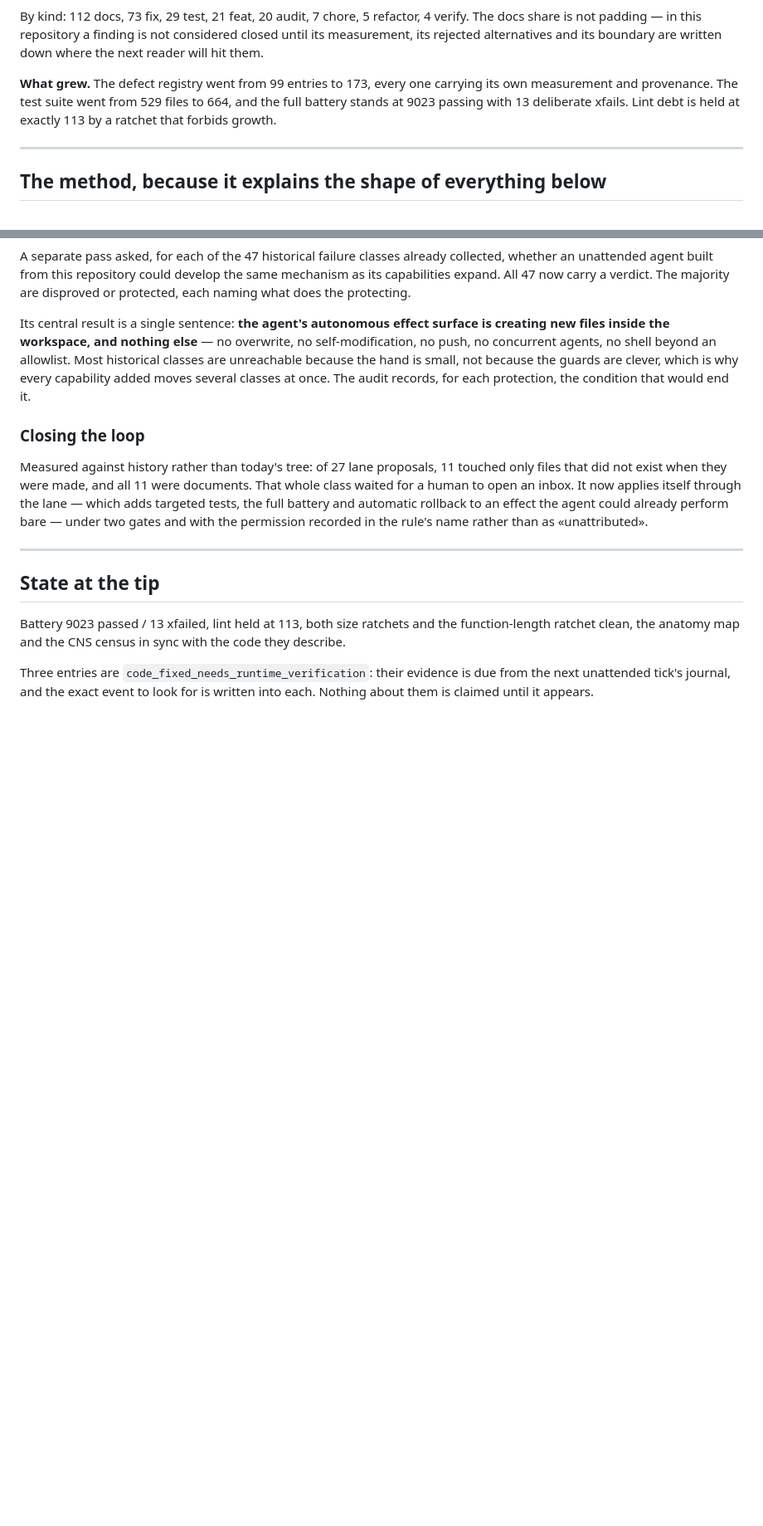
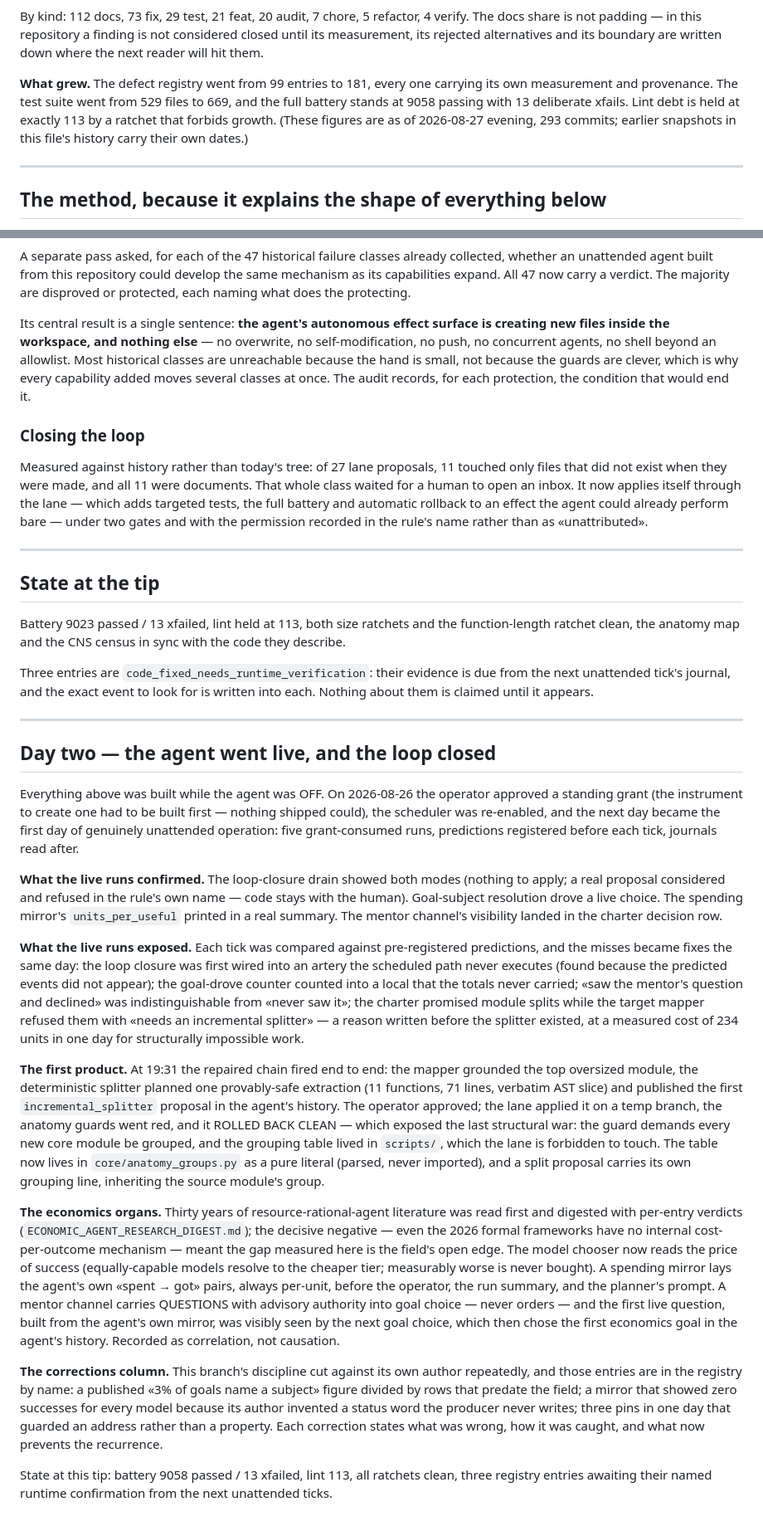
Before and after one commit to andreyshapira1983-sketch/agent, a Markdown page: docs/audit/BRANCH_SUMMARY.md, 2 parts joined by grey strips. Shown at 83% size. Drawn GitHub-style; blank space fills up the shorter version.

Commit message:
docs: the branch summary catches up with the live day
The summary froze at the moment of the first push, before the agent ever ran
unattended. It now carries day two: five grant-consumed runs, the predictions
registered before each tick and the misses that became same-day fixes, the
first incremental_splitter product and the clean rollback that exposed the
guard-versus-denylist war, the economics organs built on thirty years of read
literature, and the corrections column where this branch's discipline cut
against its own author.

Headline figures refreshed and dated: 293 commits, registry 99 to 181, tests
529 to 669 files, battery 9058/13, lint held at 113.

Co-Authored-By: Claude Opus 5 <noreply@anthropic.com>

```diff
--- a/docs/audit/BRANCH_SUMMARY.md
+++ b/docs/audit/BRANCH_SUMMARY.md
@@ -18,10 +18,12 @@ finding is not considered closed until its measurement, its rejected
 alternatives and its boundary are written down where the next reader will hit
 them.
 
-**What grew.** The defect registry went from 99 entries to 173, every one
+**What grew.** The defect registry went from 99 entries to 181, every one
 carrying its own measurement and provenance. The test suite went from 529 files
-to 664, and the full battery stands at 9023 passing with 13 deliberate xfails.
-Lint debt is held at exactly 113 by a ratchet that forbids growth.
+to 669, and the full battery stands at 9058 passing with 13 deliberate xfails.
+Lint debt is held at exactly 113 by a ratchet that forbids growth. (These
+figures are as of 2026-08-27 evening, 293 commits; earlier snapshots in this
+file's history carry their own dates.)
 
 ---
 
@@ -123,3 +125,68 @@ the code they describe.
 Three entries are `code_fixed_needs_runtime_verification`: their evidence is due
 from the next unattended tick's journal, and the exact event to look for is
 written into each. Nothing about them is claimed until it appears.
+
+
+---
+
+## Day two — the agent went live, and the loop closed
+
+Everything above was built while the agent was OFF. On 2026-08-26 the operator
+approved a standing grant (the instrument to create one had to be built first —
+nothing shipped could), the scheduler was re-enabled, and the next day became
+the first day of genuinely unattended operation: five grant-consumed runs,
+predictions registered before each tick, journals read after.
+
+**What the live runs confirmed.** The loop-closure drain showed both modes
+(nothing to apply; a real proposal considered and refused in the rule's own
+name — code stays with the human). Goal-subject resolution drove a live choice.
+The spending mirror's `units_per_useful` printed in a real summary. The mentor
+channel's visibility landed in the charter decision row.
+
+**What the live runs exposed.** Each tick was compared against pre-registered
+predictions, and the misses became fixes the same day: the loop closure was
+first wired into an artery the scheduled path never executes (found because the
+predicted events did not appear); the goal-drove counter counted into a local
+that the totals never carried; «saw the mentor's question and declined» was
+indistinguishable from «never saw it»; the charter promised module splits while
+the target mapper refused them with «needs an incremental splitter» — a reason
+written before the splitter existed, at a measured cost of 234 units in one day
+for structurally impossible work.
+
+**The first product.** At 19:31 the repaired chain fired end to end: the mapper
+grounded the top oversized module, the deterministic splitter planned one
+provably-safe extraction (11 functions, 71 lines, verbatim AST slice) and
+published the first `incremental_splitter` proposal in the agent's history. The
+operator approved; the lane applied it on a temp branch, the anatomy guards
+went red, and it ROLLED BACK CLEAN — which exposed the last structural war:
+the guard demands every new core module be grouped, and the grouping table
+lived in `scripts/`, which the lane is forbidden to touch. The table now lives
+in `core/anatomy_groups.py` as a pure literal (parsed, never imported), and a
+split proposal carries its own grouping line, inheriting the source module's
+group.
+
+**The economics organs.** Thirty years of resource-rational-agent literature
+was read first and digested with per-entry verdicts
+(`ECONOMIC_AGENT_RESEARCH_DIGEST.md`); the decisive negative — even the 2026
+formal frameworks have no internal cost-per-outcome mechanism — meant the gap
+measured here is the field's open edge. The model chooser now reads the price
+of success (equally-capable models resolve to the cheaper tier; measurably
+worse is never bought). A spending mirror lays the agent's own «spent → got»
+pairs, always per-unit, before the operator, the run summary, and the
+planner's prompt. A mentor channel carries QUESTIONS with advisory authority
+into goal choice — never orders — and the first live question, built from the
+agent's own mirror, was visibly seen by the next goal choice, which then chose
+the first economics goal in the agent's history. Recorded as correlation, not
+causation.
+
+**The corrections column.** This branch's discipline cut against its own
+author repeatedly, and those entries are in the registry by name: a published
+«3% of goals name a subject» figure divided by rows that predate the field; a
+mirror that showed zero successes for every model because its author invented
+a status word the producer never writes; three pins in one day that guarded an
+address rather than a property. Each correction states what was wrong, how it
+was caught, and what now prevents the recurrence.
+
+State at this tip: battery 9058 passed / 13 xfailed, lint 113, all ratchets
+clean, three registry entries awaiting their named runtime confirmation from
+the next unattended ticks.
```
